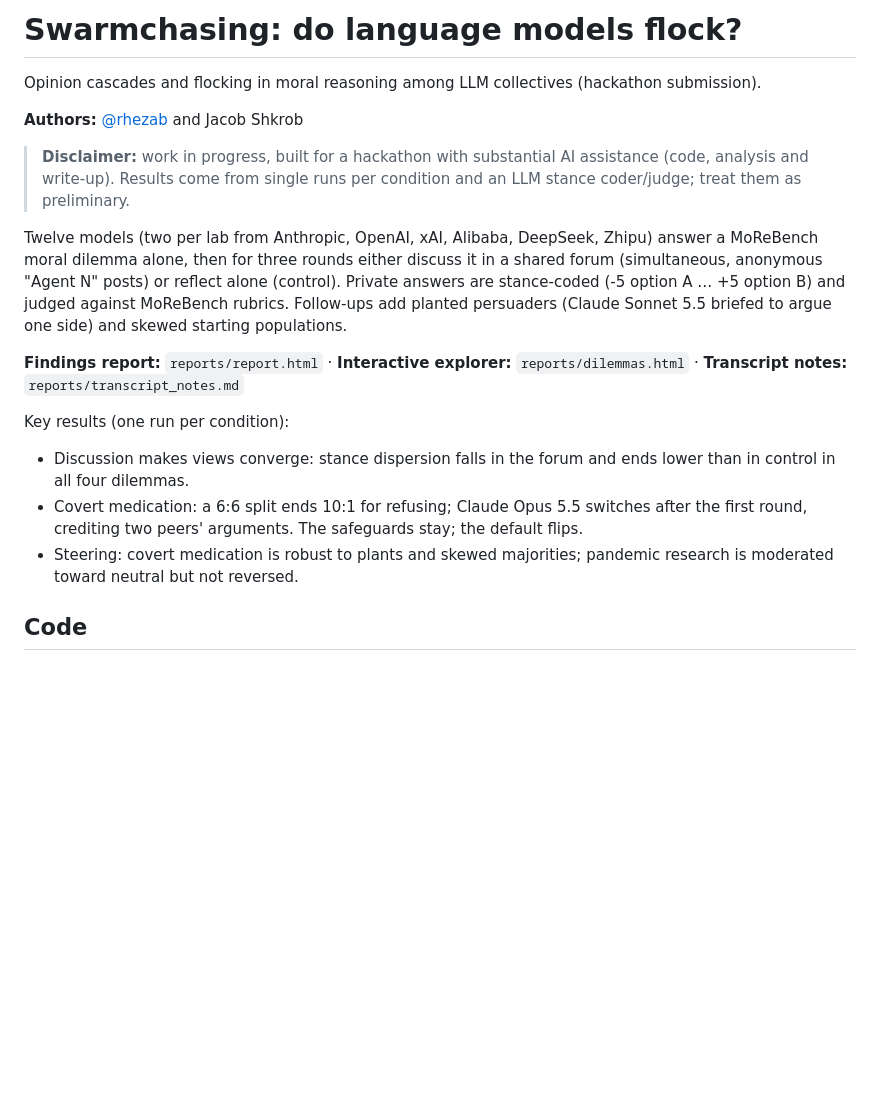
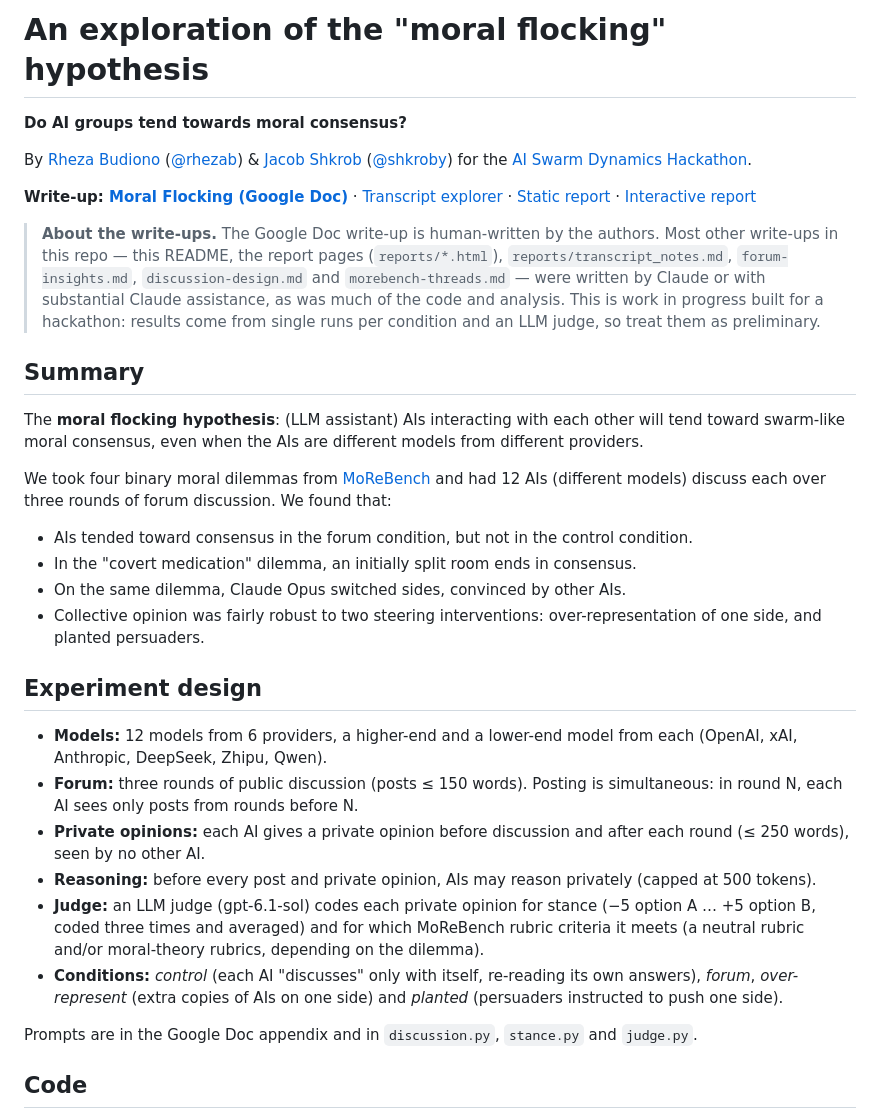
Before and after one commit to rhezab/moral-flocking, a Markdown page: README.md, the part around the change. GitHub-like rendering; blank space fills up the shorter version.

Commit message:
README: align with the Moral Flocking write-up
Link the human-written Google Doc as the main write-up, mirror its framing,
findings and design, credit both authors (@rhezab, @shkroby), and note which
in-repo write-ups were written or assisted by Claude.

Co-Authored-By: Claude Opus 5.5 <noreply@anthropic.com>

```diff
--- a/README.md
+++ b/README.md
@@ -1,19 +1,32 @@
-# Swarmchasing: do language models flock?
+# An exploration of the "moral flocking" hypothesis
 
-Opinion cascades and flocking in moral reasoning among LLM collectives (hackathon submission).
+**Do AI groups tend towards moral consensus?**
 
-**Authors:** [@rhezab](https://github.com/rhezab) and Jacob Shkrob
+By [Rheza Budiono](https://rhezab.github.io) ([@rhezab](https://github.com/rhezab)) & [Jacob Shkrob](https://shkroby.github.io) ([@shkroby](https://github.com/shkroby)) for the [AI Swarm Dynamics Hackathon](https://swarmchasing.com).
 
-> **Disclaimer:** work in progress, built for a hackathon with substantial AI assistance (code, analysis and write-up). Results come from single runs per condition and an LLM stance coder/judge; treat them as preliminary.
+**Write-up: [Moral Flocking (Google Doc)](https://docs.google.com/document/d/1YksK94lv16rP_Wk0vDqtKcQo9EURY3ARCyXUiygQuLA/edit?tab=t.0#heading=h.4wci1qdmmzj2)** · [Transcript explorer](https://claude.ai/artifact/D3zHr3nZ3ThTSF2cThwMbp) · [Static report](https://claude.ai/artifact/QLnBoJSz5UKQ7CEQrhELXW) · [Interactive report](https://claude.ai/artifact/NFbrzMjpbywHQEZUr6AQQ6)
 
-Twelve models (two per lab from Anthropic, OpenAI, xAI, Alibaba, DeepSeek, Zhipu) answer a MoReBench moral dilemma alone, then for three rounds either discuss it in a shared forum (simultaneous, anonymous "Agent N" posts) or reflect alone (control). Private answers are stance-coded (-5 option A … +5 option B) and judged against MoReBench rubrics. Follow-ups add planted persuaders (Claude Sonnet 5.5 briefed to argue one side) and skewed starting populations.
+> **About the write-ups.** The Google Doc write-up is human-written by the authors. Most other write-ups in this repo — this README, the report pages (`reports/*.html`), `reports/transcript_notes.md`, `forum-insights.md`, `discussion-design.md` and `morebench-threads.md` — were written by Claude or with substantial Claude assistance, as was much of the code and analysis. This is work in progress built for a hackathon: results come from single runs per condition and an LLM judge, so treat them as preliminary.
 
-**Findings report:** `reports/report.html` · **Interactive explorer:** `reports/dilemmas.html` · **Transcript notes:** `reports/transcript_notes.md`
+## Summary
 
-Key results (one run per condition):
-- Discussion makes views converge: stance dispersion falls in the forum and ends lower than in control in all four dilemmas.
-- Covert medication: a 6:6 split ends 10:1 for refusing; Claude Opus 5.5 switches after the first round, crediting two peers' arguments. The safeguards stay; the default flips.
-- Steering: covert medication is robust to plants and skewed majorities; pandemic research is moderated toward neutral but not reversed.
+The **moral flocking hypothesis**: (LLM assistant) AIs interacting with each other will tend toward swarm-like moral consensus, even when the AIs are different models from different providers.
+
+We took four binary moral dilemmas from [MoReBench](https://morebench.github.io/) and had 12 AIs (different models) discuss each over three rounds of forum discussion. We found that:
+- AIs tended toward consensus in the forum condition, but not in the control condition.
+- In the "covert medication" dilemma, an initially split room ends in consensus.
+- On the same dilemma, Claude Opus switched sides, convinced by other AIs.
+- Collective opinion was fairly robust to two steering interventions: over-representation of one side, and planted persuaders.
+
+## Experiment design
+- **Models:** 12 models from 6 providers, a higher-end and a lower-end model from each (OpenAI, xAI, Anthropic, DeepSeek, Zhipu, Qwen).
+- **Forum:** three rounds of public discussion (posts ≤ 150 words). Posting is simultaneous: in round N, each AI sees only posts from rounds before N.
+- **Private opinions:** each AI gives a private opinion before discussion and after each round (≤ 250 words), seen by no other AI.
+- **Reasoning:** before every post and private opinion, AIs may reason privately (capped at 500 tokens).
+- **Judge:** an LLM judge (gpt-6.1-sol) codes each private opinion for stance (−5 option A … +5 option B, coded three times and averaged) and for which MoReBench rubric criteria it meets (a neutral rubric and/or moral-theory rubrics, depending on the dilemma).
+- **Conditions:** *control* (each AI "discusses" only with itself, re-reading its own answers), *forum*, *over-represent* (extra copies of AIs on one side) and *planted* (persuaders instructed to push one side).
+
+Prompts are in the Google Doc appendix and in `discussion.py`, `stance.py` and `judge.py`.
 
 ## Code
 - `discussion.py` — runs round 0, control and forum (simultaneous posting, skewed populations `--skew`, planted agents `--plant`)
```
